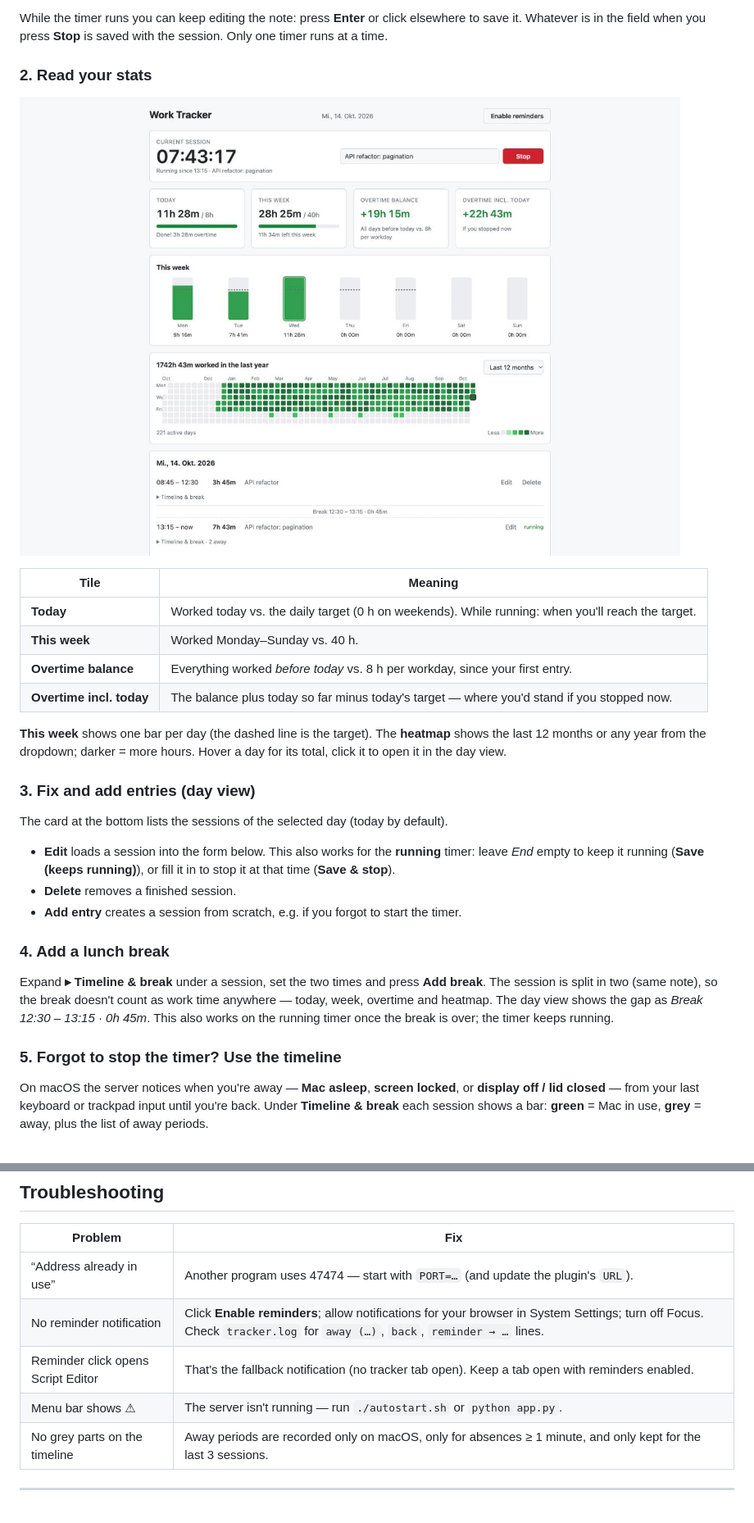
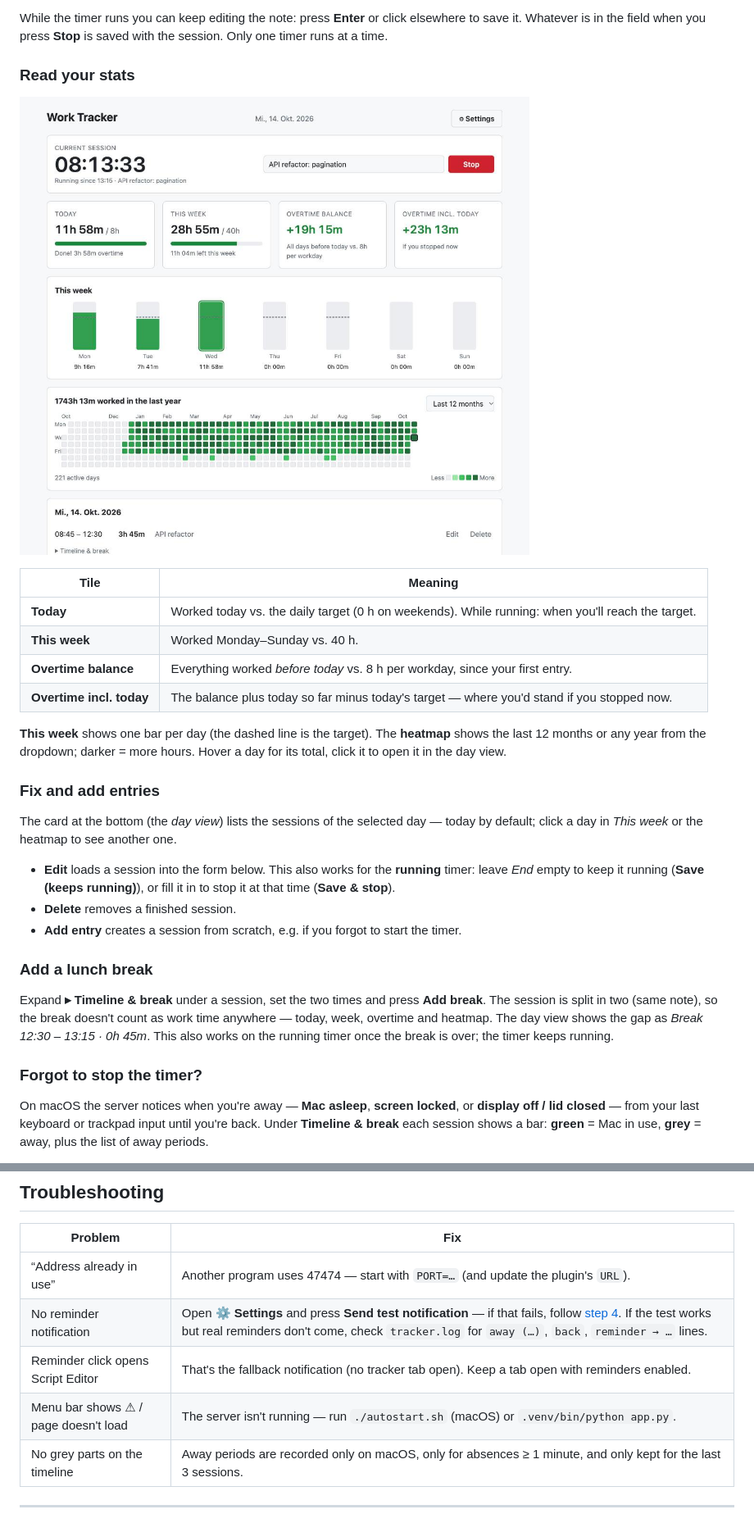
Before and after one commit to FynnHer/Work-Tracker, a Markdown page: README.md, 2 parts joined by grey strips. Shown: that part at 82% size. Rendered like a GitHub page; pictures changed too: docs/overview.jpg.

```diff
--- a/README.md
+++ b/README.md
@@ -97,7 +228,7 @@ While the timer runs you can keep editing the note: press **Enter** or click els
 Whatever is in the field when you press **Stop** is saved with the session. Only one timer runs at a
 time.
 
-### 2. Read your stats
+### Read your stats
 
 ![The tracker: running timer, stat tiles, this week, heatmap and day view](docs/overview.jpg)
 
@@ -112,9 +243,10 @@ time.
 12 months or any year from the dropdown; darker = more hours. Hover a day for its total, click it to
 open it in the day view.
 
-### 3. Fix and add entries (day view)
+### Fix and add entries
 
-The card at the bottom lists the sessions of the selected day (today by default).
+The card at the bottom (the *day view*) lists the sessions of the selected day — today by default;
+click a day in *This week* or the heatmap to see another one.
 
 - **Edit** loads a session into the form below. This also works for the **running** timer: leave
   *End* empty to keep it running (**Save (keeps running)**), or fill it in to stop it at that time
@@ -122,14 +254,14 @@ The card at the bottom lists the sessions of the selected day (today by default)
 - **Delete** removes a finished session.
 - **Add entry** creates a session from scratch, e.g. if you forgot to start the timer.
 
-### 4. Add a lunch break
+### Add a lunch break
 
 Expand **▸ Timeline & break** under a session, set the two times and press **Add break**. The session
 is split in two (same note), so the break doesn't count as work time anywhere — today, week, overtime
 and heatmap. The day view shows the gap as *Break 12:30 – 13:15 · 0h 45m*. This also works on the
 running timer once the break is over; the timer keeps running.
 
-### 5. Forgot to stop the timer? Use the timeline
+### Forgot to stop the timer?
 
 On macOS the server notices when you're away — **Mac asleep**, **screen locked**, or **display off /
 lid closed** — from your last keyboard or trackpad input until you're back. Under **Timeline &
@@ -331,9 +410,9 @@ the menu bar plugin refreshes every 30 s because it only shows minutes.
 | Problem | Fix |
 |---|---|
 | “Address already in use” | Another program uses 47474 — start with `PORT=…` (and update the plugin's `URL`). |
-| No reminder notification | Click **Enable reminders**; allow notifications for your browser in System Settings; turn off Focus. Check `tracker.log` for `away (…)`, `back`, `reminder → …` lines. |
+| No reminder notification | Open **⚙ Settings** and press **Send test notification** — if that fails, follow [step 4](#step-4--turn-on-reminders-macos-recommended). If the test works but real reminders don't come, check `tracker.log` for `away (…)`, `back`, `reminder → …` lines. |
 | Reminder click opens Script Editor | That's the fallback notification (no tracker tab open). Keep a tab open with reminders enabled. |
-| Menu bar shows ⚠︎ | The server isn't running — run `./autostart.sh` or `python app.py`. |
+| Menu bar shows ⚠︎ / page doesn't load | The server isn't running — run `./autostart.sh` (macOS) or `.venv/bin/python app.py`. |
 | No grey parts on the timeline | Away periods are recorded only on macOS, only for absences ≥ 1 minute, and only kept for the last 3 sessions. |
 
 ---
```
Also changed, not shown: other parts of README.md (+159 -81 lines), docs/settings.png (added), 4 other files.
